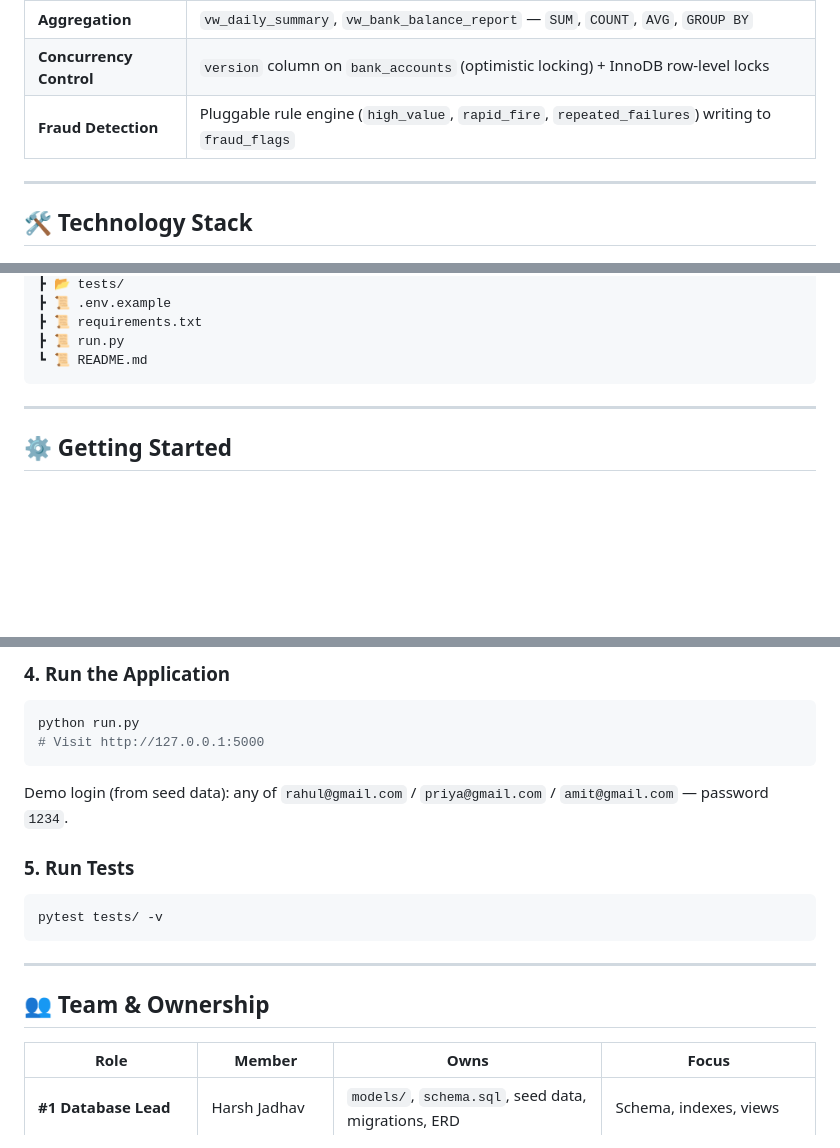
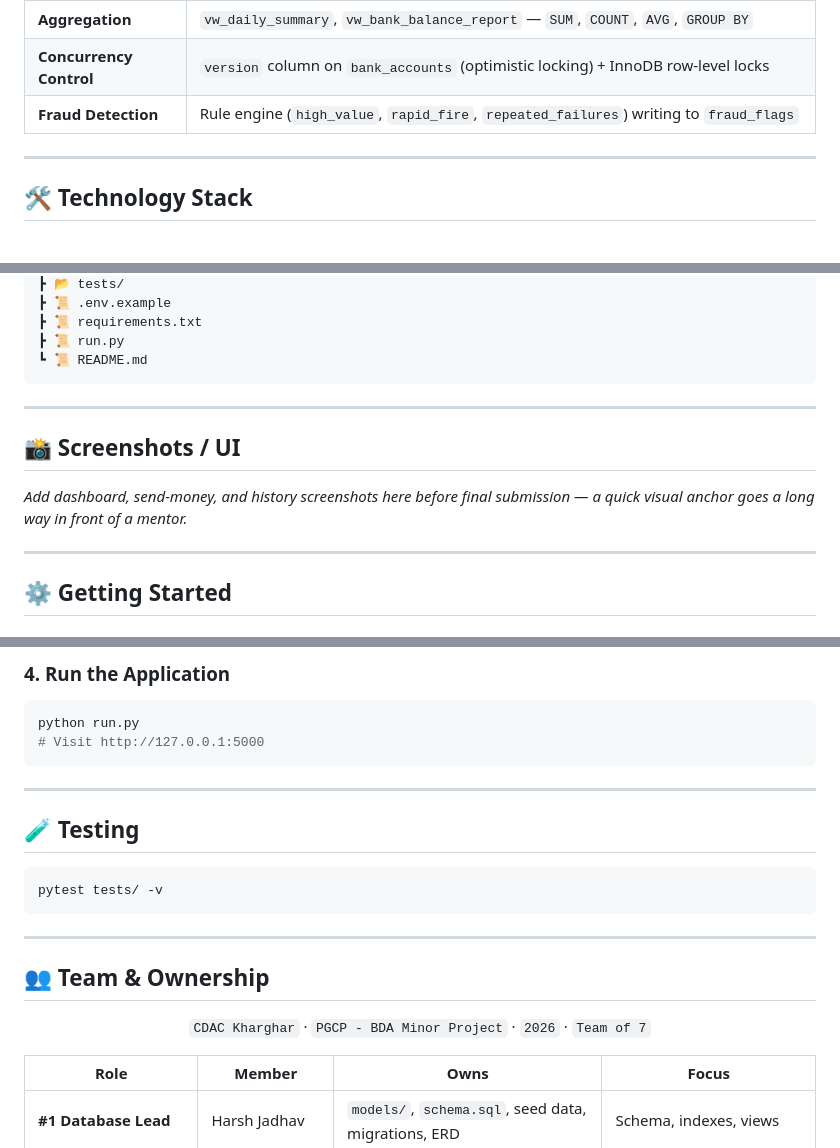
Before and after one commit to Er-Ishan-Srivastav/PayFlow-UPI-Management-System, a Markdown page: README.md, 3 parts joined by grey strips. Drawn GitHub-style; blank space fills up the shorter version.

````diff
--- a/README.md
+++ b/README.md
@@ -113,7 +138,7 @@ Because a CRUD app proves you can call <code>INSERT</code> and <code>SELECT</cod
 | **Joins** | `vw_transaction_history` joins transactions → upi_ids → users, twice (sender + receiver) |
 | **Aggregation** | `vw_daily_summary`, `vw_bank_balance_report` — `SUM`, `COUNT`, `AVG`, `GROUP BY` |
 | **Concurrency Control** | `version` column on `bank_accounts` (optimistic locking) + InnoDB row-level locks |
-| **Fraud Detection** | Pluggable rule engine (`high_value`, `rapid_fire`, `repeated_failures`) writing to `fraud_flags` |
+| **Fraud Detection** | Rule engine (`high_value`, `rapid_fire`, `repeated_failures`) writing to `fraud_flags` |
 
 ---
 
@@ -177,6 +198,12 @@ Because a CRUD app proves you can call <code>INSERT</code> and <code>SELECT</cod
 ┣ 📜 run.py
 ┗ 📜 README.md
 ```
+
+---
+
+## 📸 Screenshots / UI
+
+_Add dashboard, send-money, and history screenshots here before final submission — a quick visual anchor goes a long way in front of a mentor._
 
 ---
 
@@ -226,9 +253,9 @@ python run.py
 # Visit http://127.0.0.1:5000
 ```
 
-Demo login (from seed data): any of `rahul@gmail.com` / `priya@gmail.com` / `amit@gmail.com` — password `1234`.
+---
 
-### 5. Run Tests
+## 🧪 Testing
 ```bash
 pytest tests/ -v
 ```
@@ -236,6 +263,12 @@ pytest tests/ -v
 ---
 
 ## 👥 Team & Ownership
+
+<div align="center">
+
+`CDAC Kharghar` · `PGCP - BDA Minor Project` · `2026` · `Team of 7`
+
+</div>
 
 | Role | Member | Owns | Focus |
 |---|---|---|---|
````
Also changed, not shown: other parts of README.md (+99 -86 lines).
